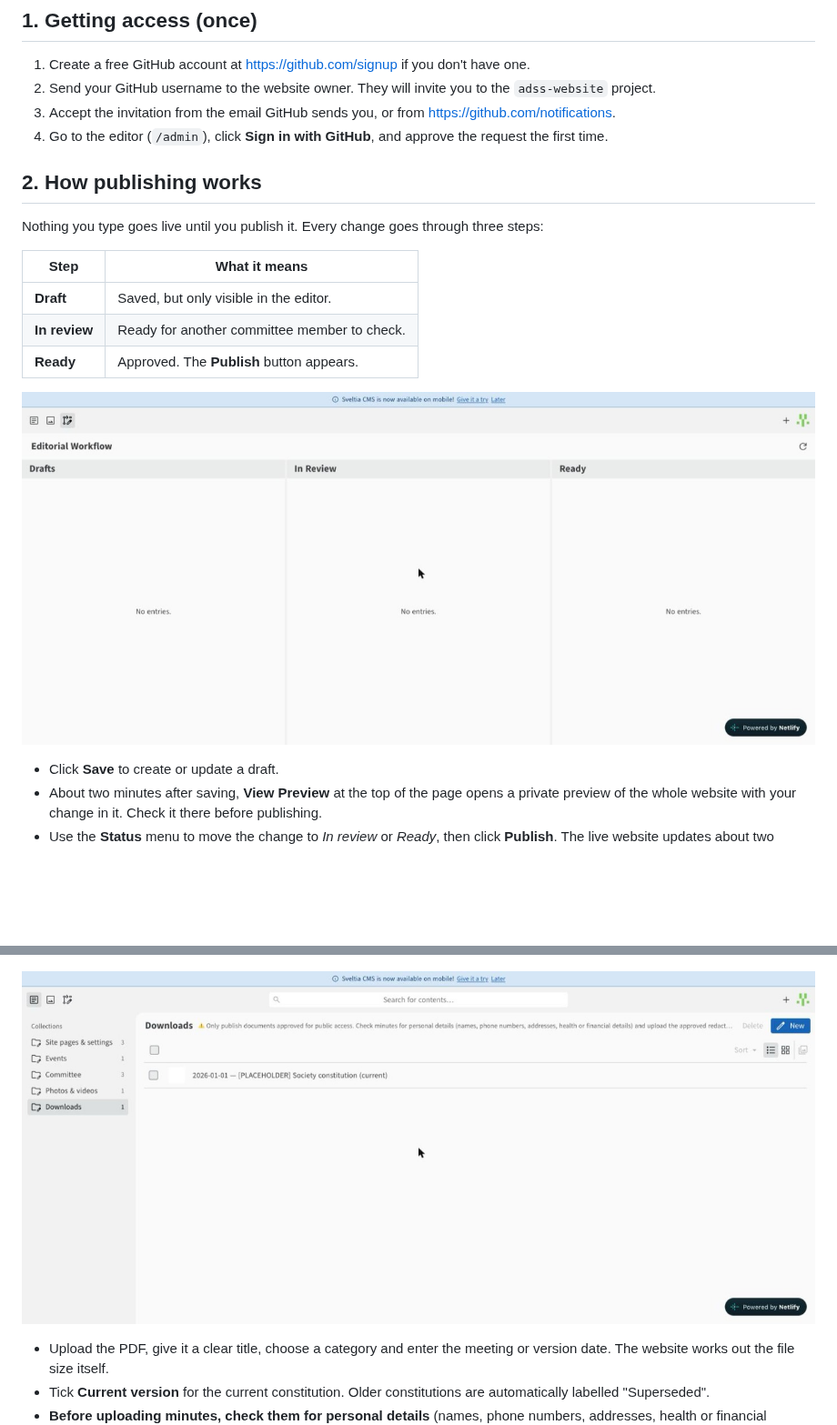
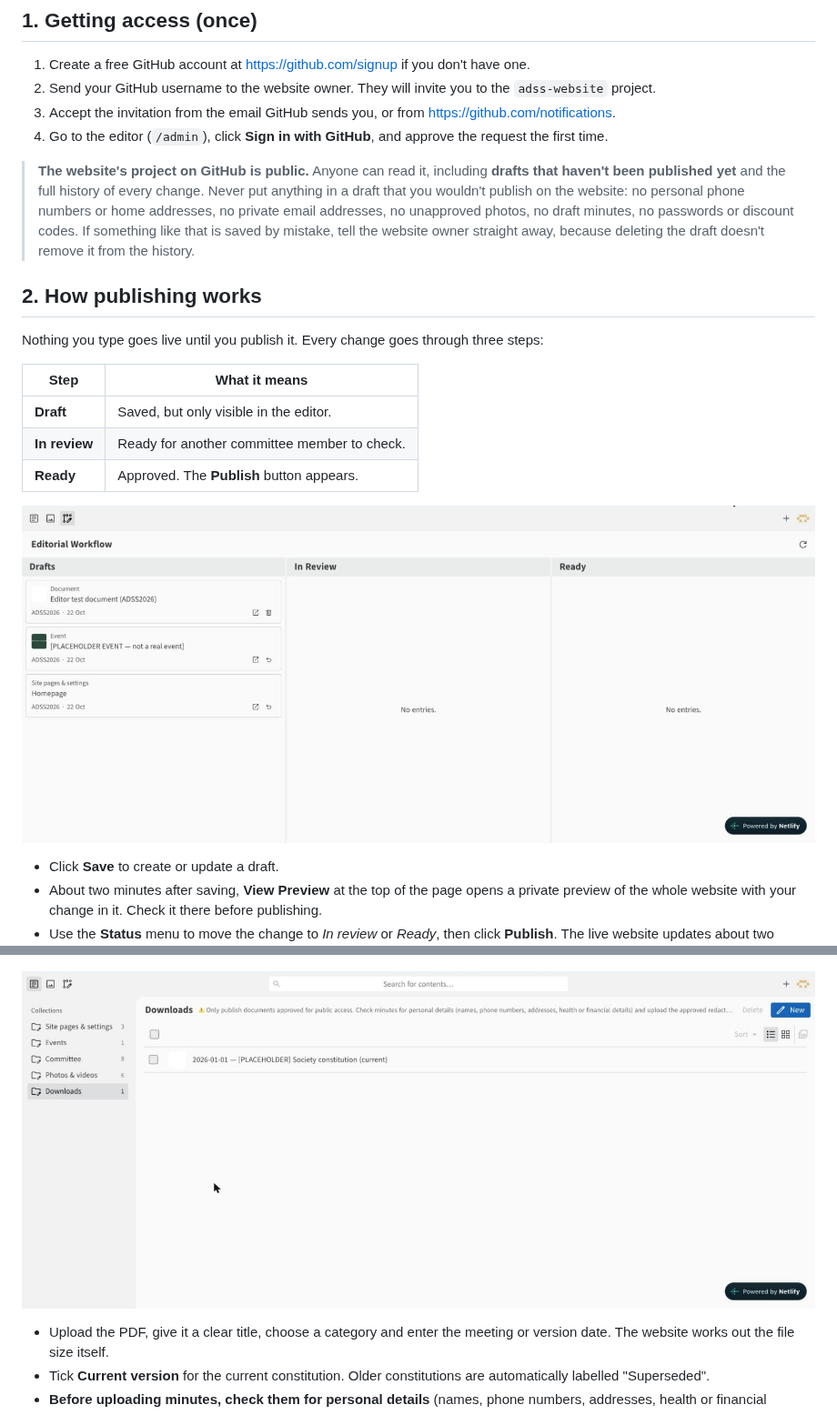
Before and after one commit to jpfox88-debug/adss-website, a Markdown page: docs/HANDOVER.md, 2 parts joined by grey strips. Shown at 91% size. Drawn GitHub-style; pictures changed too: docs/images/cms-downloads-note.jpg, docs/images/cms-workflow.jpg; blank space fills up the shorter version.

```diff
--- a/docs/HANDOVER.md
+++ b/docs/HANDOVER.md
@@ -18,6 +18,8 @@ Screenshots of the website show the pre-launch preview, so anything still to be
 3. Accept the invitation from the email GitHub sends you, or from https://github.com/notifications.
 4. Go to the editor (`/admin`), click **Sign in with GitHub**, and approve the request the first time.
 
+> **The website's project on GitHub is public.** Anyone can read it, including **drafts that haven't been published yet** and the full history of every change. Never put anything in a draft that you wouldn't publish on the website: no personal phone numbers or home addresses, no private email addresses, no unapproved photos, no draft minutes, no passwords or discount codes. If something like that is saved by mistake, tell the website owner straight away, because deleting the draft doesn't remove it from the history.
+
 ## 2. How publishing works
 
 Nothing you type goes live until you publish it. Every change goes through three steps:
```
Also changed, not shown: other parts of docs/HANDOVER.md (+4 -1 lines), MISSING-CONTENT.md (+2 -2 lines), docs/DECISIONS.md (+8 -0 lines), docs/images/cms-event-editor.jpg, docs/images/cms-events-list.jpg, docs/images/cms-membership.jpg.
